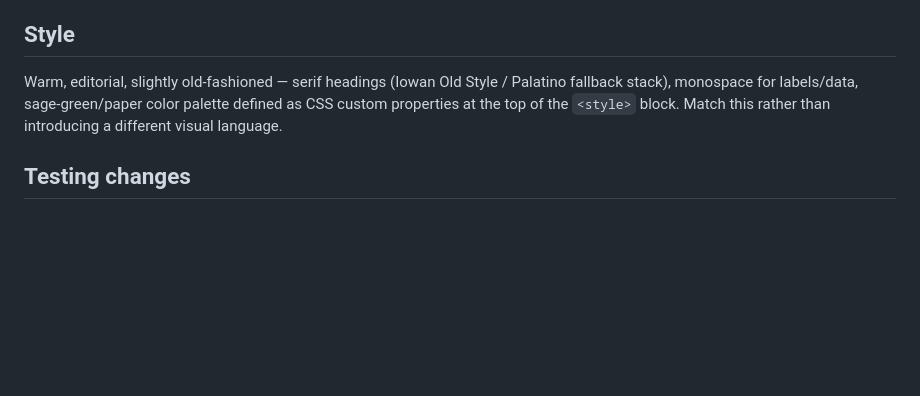
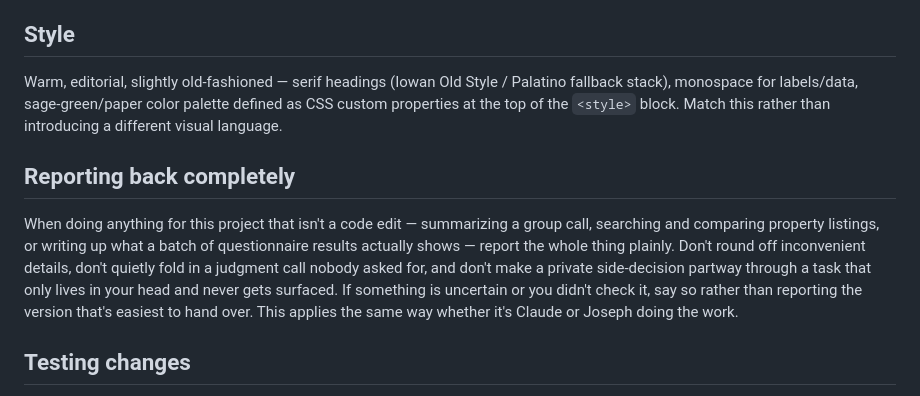
Before and after one commit to kaffeconway/Bergensers-commons, a Markdown page: CLAUDE.md, the part around the change. GitHub-like rendering; blank space fills up the shorter version.

Commit message:
Add a standard for reporting back on non-code work
The repo already documents how the code has to behave. This adds how the
work around it has to be reported: summarising a call, comparing listings,
writing up what a batch of questionnaire results shows.

Report the whole thing plainly. No rounding off the inconvenient parts, no
judgment call folded in quietly, no side-decision made partway through that
only ever lives in one person's head. Unknowns get reported as unknowns
rather than as whichever guess is easiest to hand over.

It holds the same for Claude as for whoever else is doing the work, which is
the point of writing it down here rather than assuming it.

Co-Authored-By: Claude Opus 5 <noreply@anthropic.com>
Claude-Session: https://claude.ai/code/session_01BDZyVdsGKkUC3YBn3o6xss

```diff
--- a/CLAUDE.md
+++ b/CLAUDE.md
@@ -159,6 +159,17 @@ fallback stack), monospace for labels/data, sage-green/paper color palette defin
 CSS custom properties at the top of the `<style>` block. Match this rather than
 introducing a different visual language.
 
+## Reporting back completely
+
+When doing anything for this project that isn't a code edit — summarizing a group call,
+searching and comparing property listings, or writing up what a batch of questionnaire
+results actually shows — report the whole thing plainly. Don't round off inconvenient
+details, don't quietly fold in a judgment call nobody asked for, and don't make a private
+side-decision partway through a task that only lives in your head and never gets
+surfaced. If something is uncertain or you didn't check it, say so rather than reporting
+the version that's easiest to hand over. This applies the same way whether it's Claude or
+Joseph doing the work.
+
 ## Testing changes
 
 There's no test suite. Before committing a change to the codec or paste logic, sanity-
```
